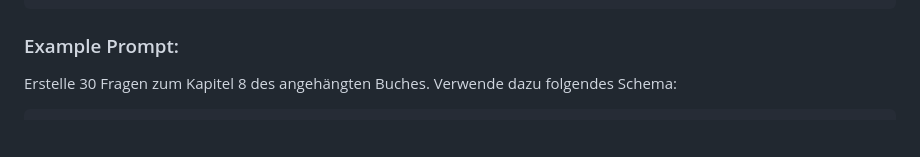
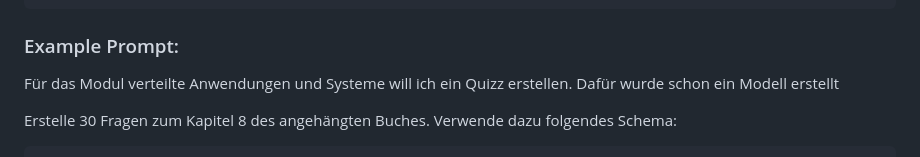
Before and after one commit to Thrawn10/Quizz-Engine, a Markdown page: README.md, the part around the change. Rendered like a GitHub page; blank space fills up the shorter version.

```diff
--- a/README.md
+++ b/README.md
@@ -64,6 +64,8 @@ The quiz questions are stored in JSON format with a standardized schema. Each qu
 
 
 ### Example Prompt:
+
+Für das Modul verteilte Anwendungen und Systeme will ich ein Quizz erstellen. Dafür wurde schon ein Modell erstellt
 
 Erstelle 30 Fragen zum Kapitel 8 des angehängten Buches. Verwende dazu folgendes Schema:
 
```
